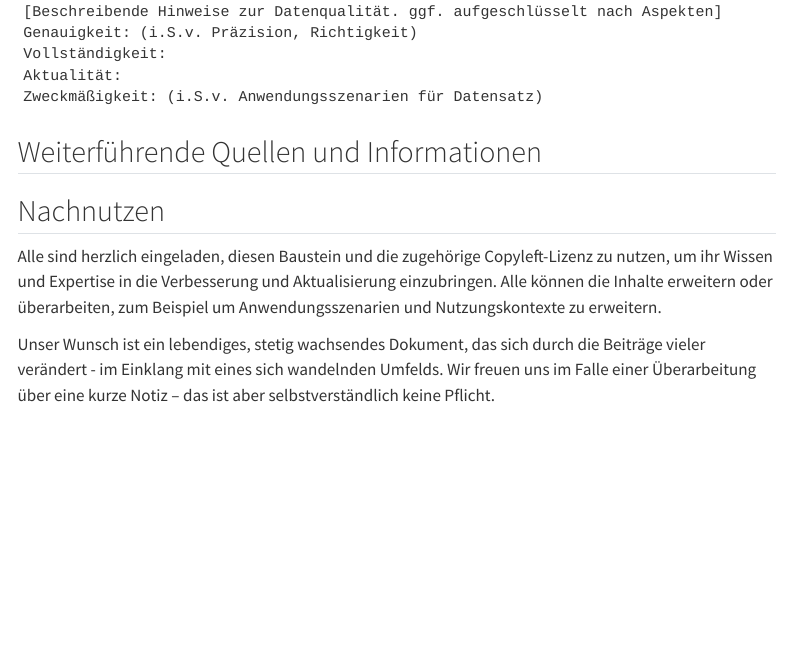
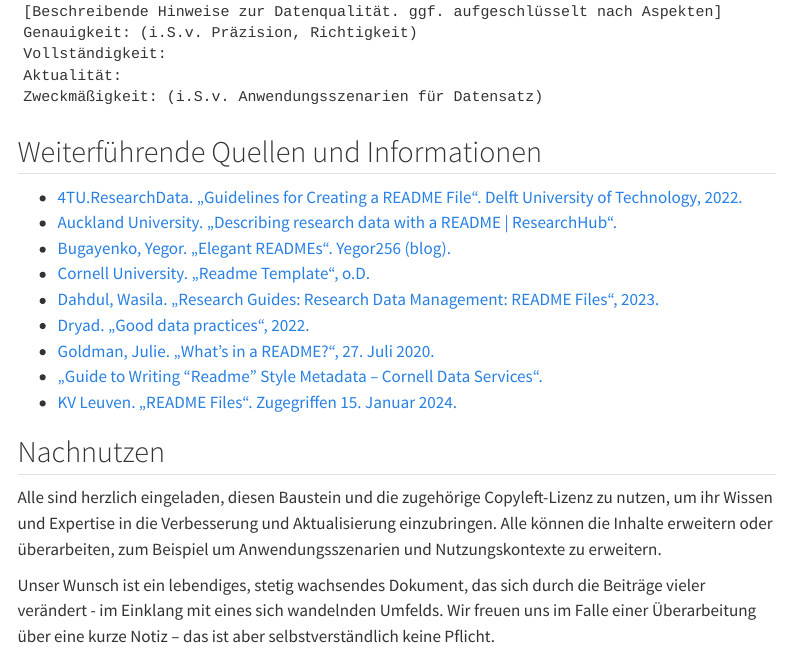
Before and after one commit to Lobstermatic/oer-skript-READMEs, a Quarto document (index.qmd): the page in a window 1100 px wide, from 9880 px down. Rendered offline with R 4.5, knitr and Pandoc in place of Quarto, with nearby package versions; menus at the side of the page are left out; long lines of code are wrapped.

Commit message:
README and LICENSE

```diff
--- a/index.qmd
+++ b/index.qmd
@@ -377,7 +377,15 @@ Zweckmäßigkeit: (i.S.v. Anwendungsszenarien für Datensatz)
 
 ## Weiterführende Quellen und Informationen {.appendix .unnumbered}
 
-<!-- Der Ort für weiterführende Quellen und Informationen. Wenn Sie Fußnoten oder Literaturverweise im Text eingefügt haben, werden die bibliographischen Angaben automatisch in weiteren Abschnitten generiert und in das Dokument eingefügt. -->
+- [4TU.ResearchData. „Guidelines for Creating a README File“. Delft University of Technology, 2022.](http://resolver.tudelft.nl/uuid:66e210e1-c884-45d6-b9d4-711907680452)
+- [Auckland University. „Describing research data with a README \| ResearchHub“.](https://research-hub.auckland.ac.nz/guide-to-managing-research-data/organising-and-describing-data/research-data-readme)
+- [Bugayenko, Yegor. „Elegant READMEs“. Yegor256 (blog).](https://www.yegor256.com/2019/04/23/elegant-readme.html)
+- [Cornell University. „Readme Template“, o.D.](https://cornell.app.box.com/v/ReadmeTemplate)
+- [Dahdul, Wasila. „Research Guides: Research Data Management: README Files“, 2023.](https://guides.lib.uci.edu/datamanagement/readme)
+- [Dryad. „Good data practices“, 2022.](https://datadryad.org/stash/best_practices)
+- [Goldman, Julie. „What’s in a README?“, 27. Juli 2020.](https://osf.io/jt7zv/)
+- [„Guide to Writing “Readme” Style Metadata – Cornell Data Services“.](https://data.research.cornell.edu/data-management/sharing/readme/)
+- [KV Leuven. „README Files“. Zugegriffen 15. Januar 2024.](https://www.kuleuven.be/rdm/en/guidance/documentation-metadata/README)
 
 ## Nachnutzen {.appendix .unnumbered}
 
```
Also changed, not shown: README.txt (added), index.qmd (2 more changed lines), 1 other file.
